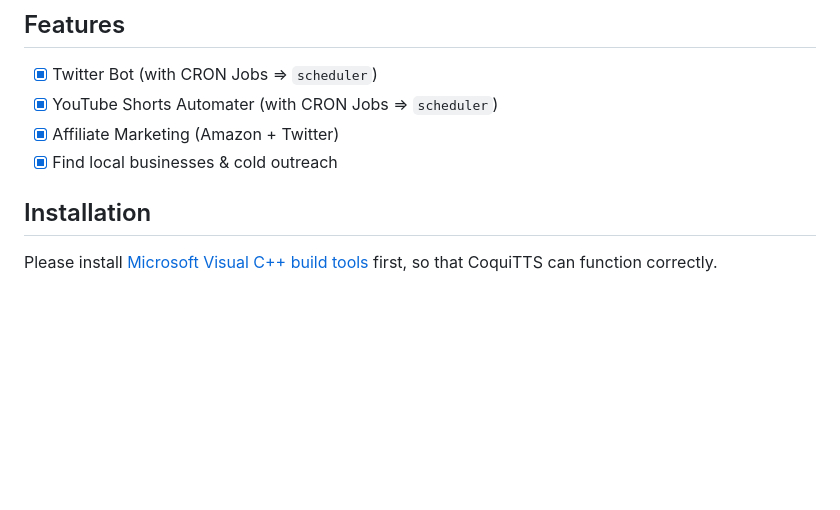
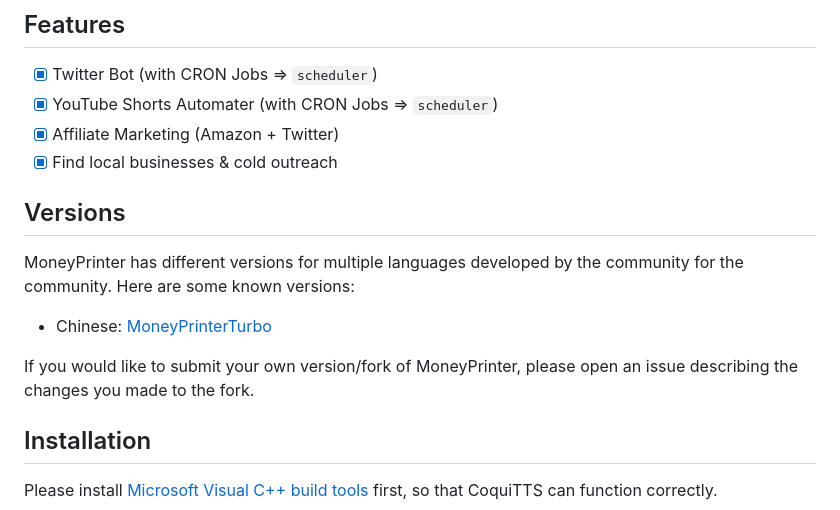
Before and after one commit to FujiwaraChoki/MoneyPrinterV2, a Markdown page: README.md, the part around the change. GitHub-like rendering; blank space fills up the shorter version.

Commit message:
Add new versions/different versions of MP to readme

```diff
--- a/README.md
+++ b/README.md
@@ -20,6 +20,13 @@ MPV2 (MoneyPrinter Version 2) is, as the name suggests, the second version of th
 - [x] YouTube Shorts Automater (with CRON Jobs => `scheduler`)
 - [x] Affiliate Marketing (Amazon + Twitter)
 - [x] Find local businesses & cold outreach
+
+## Versions
+
+MoneyPrinter has different versions for multiple languages developed by the community for the community. Here are some known versions:
+- Chinese: [MoneyPrinterTurbo](https://github.com/harry0703/MoneyPrinterTurbo)
+
+If you would like to submit your own version/fork of MoneyPrinter, please open an issue describing the changes you made to the fork.
 
 ## Installation
 
```
